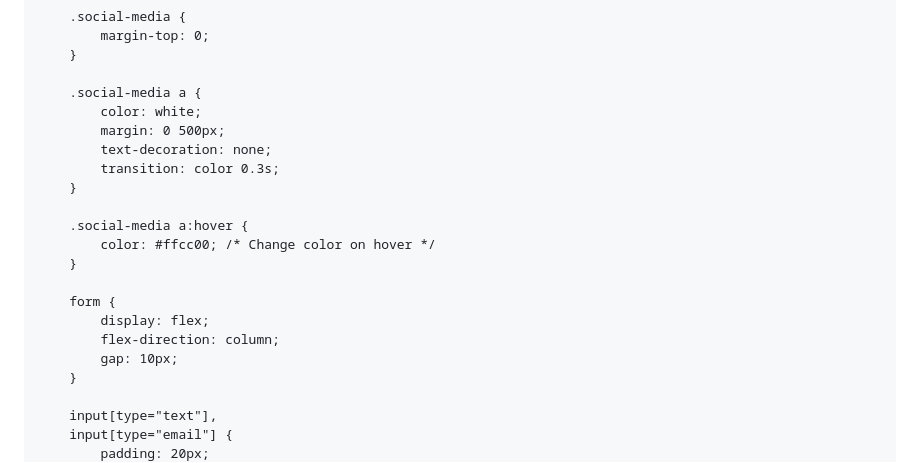
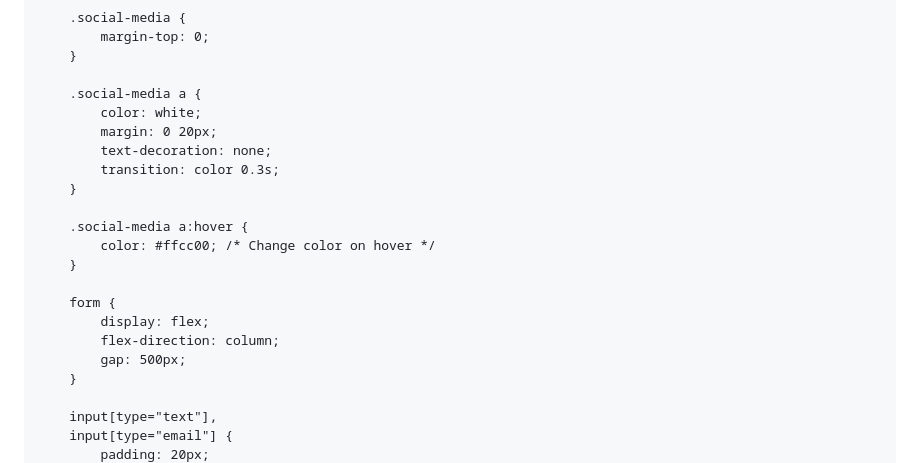
Before and after one commit to gecheadmassie/gecheadmassie.github.io, a Markdown page: README.md, the part around the change. GitHub-like rendering.

```diff
--- a/README.md
+++ b/README.md
@@ -151,7 +151,7 @@
 
         .social-media a {
             color: white;
-            margin: 0 500px;
+            margin: 0 20px;
             text-decoration: none;
             transition: color 0.3s;
         }
@@ -163,7 +163,7 @@
         form {
             display: flex;
             flex-direction: column;
-            gap: 10px;
+            gap: 500px;
         }
 
         input[type="text"],
```
